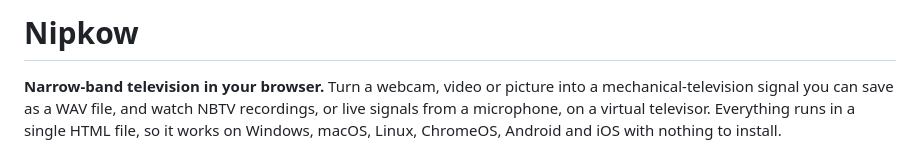
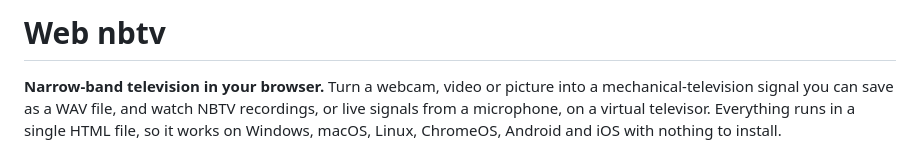
Before and after one commit to carter-oswald-dev/Web-nbtv, a Markdown page: README.md, the part around the change. GitHub-like rendering.

Commit message:
Change project name in README
Updated project name from 'Nipkow' to 'Web nbtv' in README.

```diff
--- a/README.md
+++ b/README.md
@@ -1,4 +1,4 @@
-# Nipkow
+# Web nbtv
 
 **Narrow-band television in your browser.** Turn a webcam, video or picture into a mechanical-television signal you can save as a WAV file, and watch NBTV recordings, or live signals from a microphone, on a virtual televisor. Everything runs in a single HTML file, so it works on Windows, macOS, Linux, ChromeOS, Android and iOS with nothing to install.
 
```
